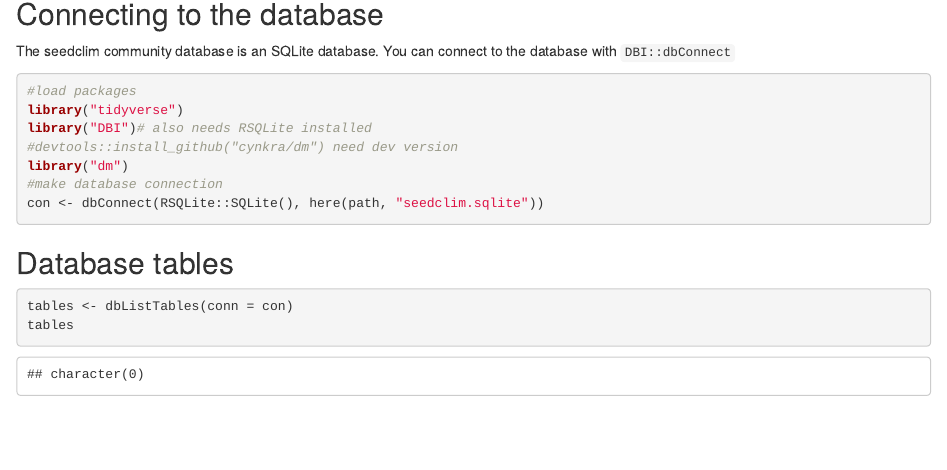
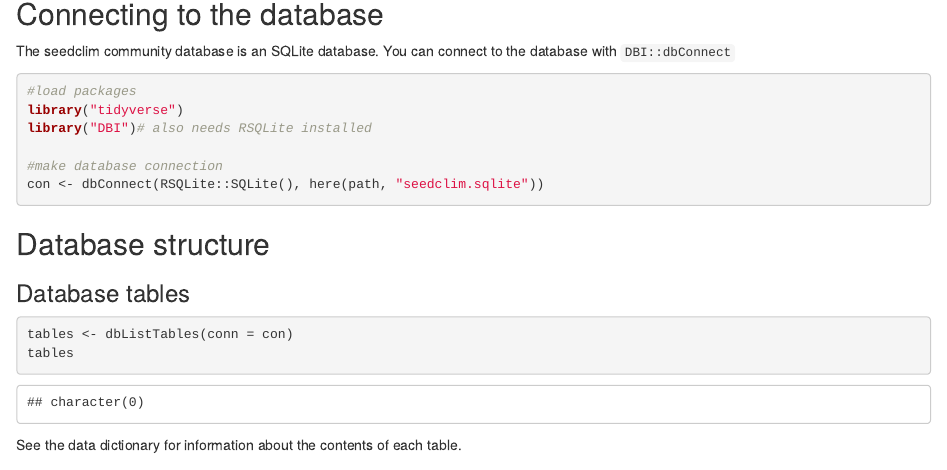
Before and after one commit to Between-the-Fjords/seedclim-data, an R Markdown document (1_vignettes/community_database.Rmd): the page in a window 1100 px wide, from 770 px down. Rendered offline with R 4.5, knitr and Pandoc, with nearby package versions; some code elsewhere in the file could not run offline.

Commit message:
ref data dic

````diff
--- a/1_vignettes/community_database.Rmd
+++ b/1_vignettes/community_database.Rmd
@@ -45,19 +45,20 @@ You can connect to the database with `DBI::dbConnect`
 #load packages
 library("tidyverse")
 library("DBI")# also needs RSQLite installed
-#devtools::install_github("cynkra/dm") need dev version
-library("dm")
+
 #make database connection
 con <- dbConnect(RSQLite::SQLite(), here(path, "seedclim.sqlite"))
 ```
 
 
-## Database tables
+## Database structure
+
+### Database tables
 
 ```{r tables}
 tables <- dbListTables(conn = con)
 tables
 ```
 
-## Data model
+See the data dictionary for information about the contents of each table.
 
````
Also changed, not shown: 1_vignettes/community_database.Rmd (7 more changed lines).
